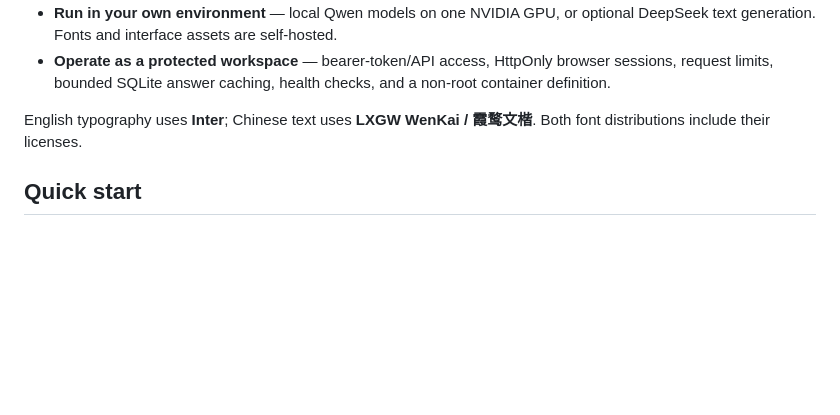
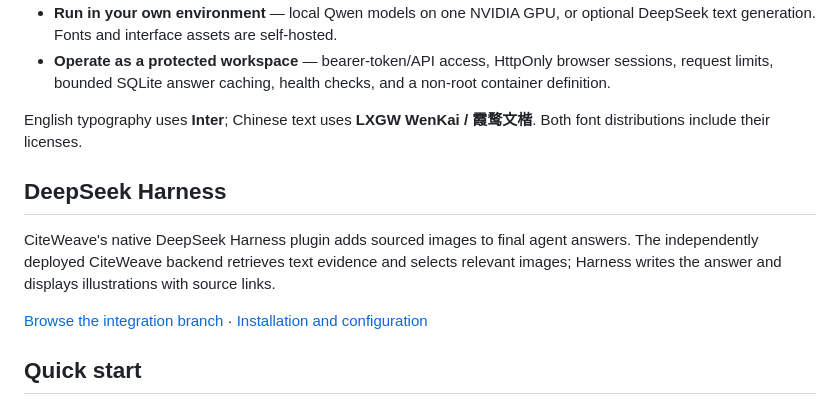
Before and after one commit to wavachao/citeweave, a Markdown page: README.md, the part around one of its changes. GitHub-like rendering; blank space fills up the shorter version.

Commit message:
docs: link DeepSeek Harness integration branch

```diff
--- a/README.md
+++ b/README.md
@@ -22,6 +22,12 @@ CiteWeave is a self-hosted search application that turns public webpages into an
 - **Operate as a protected workspace** — bearer-token/API access, HttpOnly browser sessions, request limits, bounded SQLite answer caching, health checks, and a non-root container definition.
 
 English typography uses **Inter**; Chinese text uses **LXGW WenKai / 霞鹜文楷**. Both font distributions include their licenses.
+
+## DeepSeek Harness
+
+CiteWeave's native DeepSeek Harness plugin adds sourced images to final agent answers. The independently deployed CiteWeave backend retrieves text evidence and selects relevant images; Harness writes the answer and displays illustrations with source links.
+
+[Browse the integration branch](https://github.com/wavachao/citeweave/tree/feature/deepseek-harness-images) · [Installation and configuration](https://github.com/wavachao/citeweave/blob/feature/deepseek-harness-images/plugins/deepseek-harness/README.md)
 
 ## Quick start
 
```
Also changed, not shown: other parts of README.md (+1 -1 lines), README.zh-CN.md (+7 -1 lines).
